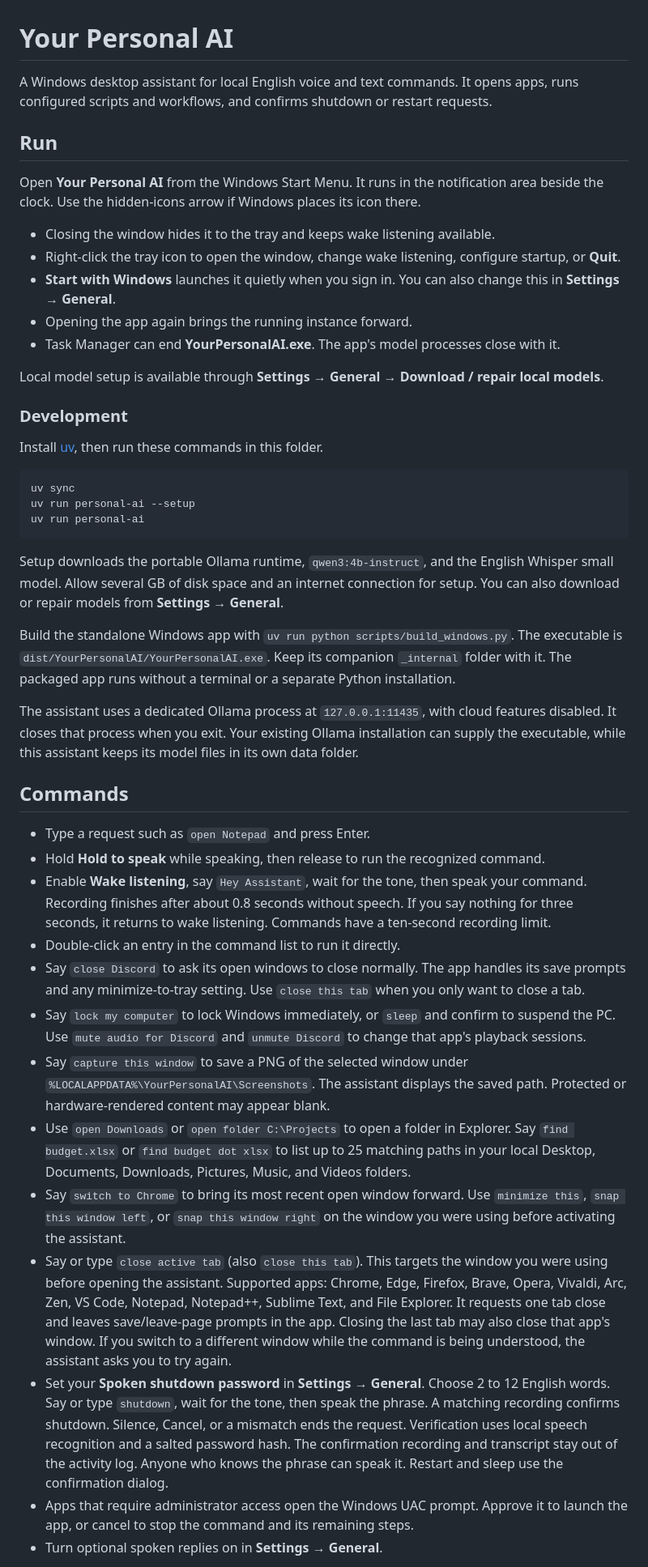
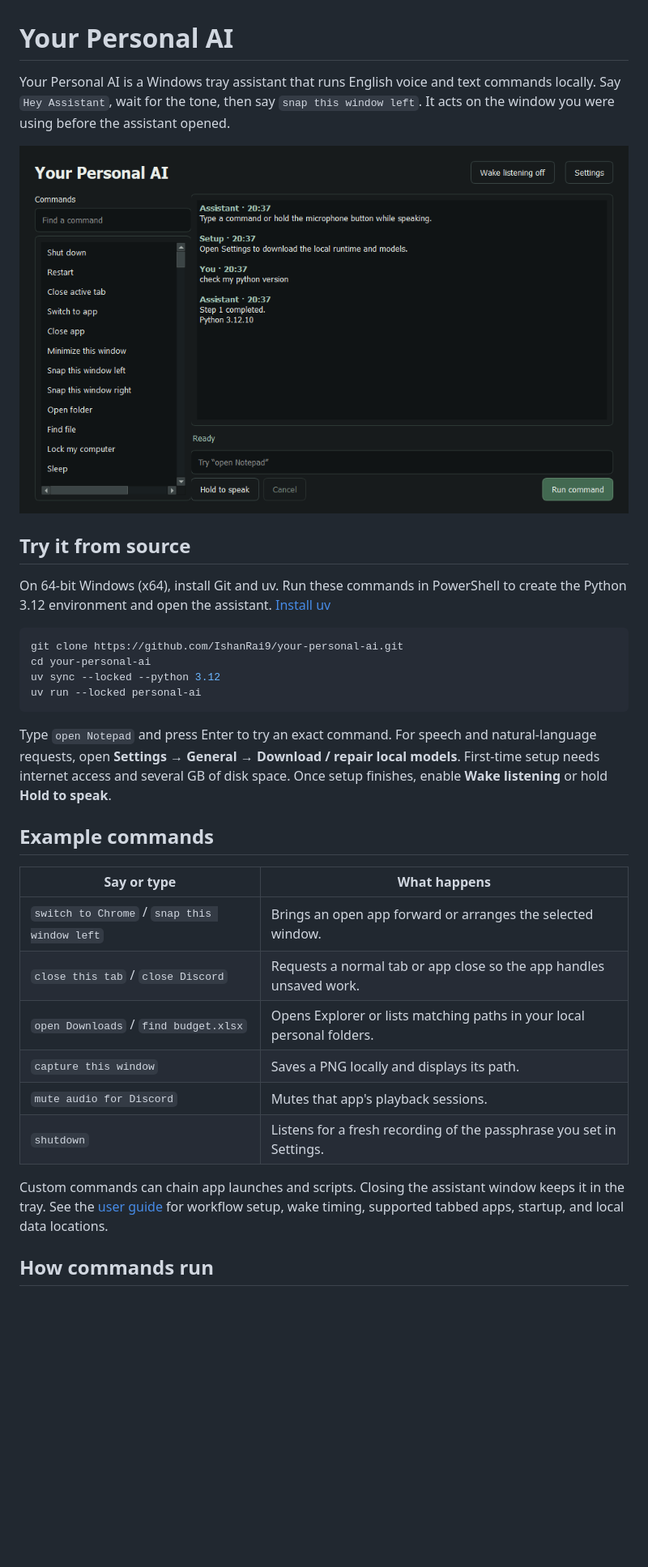
Before and after one commit to IshanRai9/your-personal-ai, a Markdown page: README.md, the part around one of its changes. Shown at 81% size. GitHub-like rendering; pictures changed too: docs/assistant.png (added); blank space fills up the shorter version.

Commit message:
Prepare Windows Assistant for GitHub

````diff
--- a/README.md
+++ b/README.md
@@ -1,48 +1,34 @@
 # Your Personal AI
 
-A Windows desktop assistant for local English voice and text commands. It opens apps, runs configured scripts and workflows, and confirms shutdown or restart requests.
+Your Personal AI is a Windows tray assistant that runs English voice and text commands locally. Say `Hey Assistant`, wait for the tone, then say `snap this window left`. It acts on the window you were using before the assistant opened.
 
-## Run
+![The Windows assistant running a custom command and displaying the installed Python version](docs/assistant.png)
 
-Open **Your Personal AI** from the Windows Start Menu. It runs in the notification area beside the clock. Use the hidden-icons arrow if Windows places its icon there.
+## Try it from source
 
-- Closing the window hides it to the tray and keeps wake listening available.
-- Right-click the tray icon to open the window, change wake listening, configure startup, or **Quit**.
-- **Start with Windows** launches it quietly when you sign in. You can also change this in **Settings → General**.
-- Opening the app again brings the running instance forward.
-- Task Manager can end **YourPersonalAI.exe**. The app's model processes close with it.
-
-Local model setup is available through **Settings → General → Download / repair local models**.
-
-### Development
-
-Install [uv](https://docs.astral.sh/uv/getting-started/installation/), then run these commands in this folder.
+On 64-bit Windows (x64), install Git and uv. Run these commands in PowerShell to create the Python 3.12 environment and open the assistant. [Install uv](https://docs.astral.sh/uv/getting-started/installation/)
 
 ```powershell
-uv sync
-uv run personal-ai --setup
-uv run personal-ai
+git clone https://github.com/IshanRai9/your-personal-ai.git
+cd your-personal-ai
+uv sync --locked --python 3.12
+uv run --locked personal-ai
 ```
 
-Setup downloads the portable Ollama runtime, `qwen3:4b-instruct`, and the English Whisper small model. Allow several GB of disk space and an internet connection for setup. You can also download or repair models from **Settings → General**.
+Type `open Notepad` and press Enter to try an exact command. For speech and natural-language requests, open **Settings → General → Download / repair local models**. First-time setup needs internet access and several GB of disk space. Once setup finishes, enable **Wake listening** or hold **Hold to speak**.
 
-Build the standalone Windows app with `uv run python scripts/build_windows.py`. The executable is `dist/YourPersonalAI/YourPersonalAI.exe`. Keep its companion `_internal` folder with it. The packaged app runs without a terminal or a separate Python installation.
+## Example commands
 
-The assistant uses a dedicated Ollama process at `127.0.0.1:11435`, with cloud features disabled. It closes that process when you exit. Your existing Ollama installation can supply the executable, while this assistant keeps its model files in its own data folder.
+| Say or type | What happens |
+| --- | --- |
+| `switch to Chrome` / `snap this window left` | Brings an open app forward or arranges the selected window. |
+| `close this tab` / `close Discord` | Requests a normal tab or app close so the app handles unsaved work. |
+| `open Downloads` / `find budget.xlsx` | Opens Explorer or lists matching paths in your local personal folders. |
+| `capture this window` | Saves a PNG locally and displays its path. |
+| `mute audio for Discord` | Mutes that app's playback sessions. |
+| `shutdown` | Listens for a fresh recording of the passphrase you set in Settings. |
 
-## Commands
+Custom commands can chain app launches and scripts. Closing the assistant window keeps it in the tray. See the [user guide](docs/usage.md) for workflow setup, wake timing, supported tabbed apps, startup, and local data locations.
 
-- Type a request such as `open Notepad` and press Enter.
-- Hold **Hold to speak** while speaking, then release to run the recognized command.
-- Enable **Wake listening**, say `Hey Assistant`, wait for the tone, then speak your command. Recording finishes after about 0.8 seconds without speech. If you say nothing for three seconds, it returns to wake listening. Commands have a ten-second recording limit.
-- Double-click an entry in the command list to run it directly.
-- Say `close Discord` to ask its open windows to close normally. The app handles its save prompts and any minimize-to-tray setting. Use `close this tab` when you only want to close a tab.
-- Say `lock my computer` to lock Windows immediately, or `sleep` and confirm to suspend the PC. Use `mute audio for Discord` and `unmute Discord` to change that app's playback sessions.
-- Say `capture this window` to save a PNG of the selected window under `%LOCALAPPDATA%\YourPersonalAI\Screenshots`. The assistant displays the saved path. Protected or hardware-rendered content may appear blank.
-- Use `open Downloads` or `open folder C:\Projects` to open a folder in Explorer. Say `find budget.xlsx` or `find budget dot xlsx` to list up to 25 matching paths in your local Desktop, Documents, Downloads, Pictures, Music, and Videos folders.
-- Say `switch to Chrome` to bring its most recent open window forward. Use `minimize this`, `snap this window left`, or `snap this window right` on the window you were using before activating the assistant.
-- Say or type `close active tab` (also `close this tab`). This targets the window you were using before opening the assistant. Supported apps: Chrome, Edge, Firefox, Brave, Opera, Vivaldi, Arc, Zen, VS Code, Notepad, Notepad++, Sublime Text, and File Explorer. It requests one tab close and leaves save/leave-page prompts in the app. Closing the last tab may also close that app's window. If you switch to a different window while the command is being understood, the assistant asks you to try again.
-- Set your **Spoken shutdown password** in **Settings → General**. Choose 2 to 12 English words. Say or type `shutdown`, wait for the tone, then speak the phrase. A matching recording confirms shutdown. Silence, Cancel, or a mismatch ends the request. Verification uses local speech recognition and a salted password hash. The confirmation recording and transcript stay out of the activity log. Anyone who knows the phrase can speak it. Restart and sleep use the confirmation dialog.
-- Apps that require administrator access open the Windows UAC prompt. Approve it to launch the app, or cancel to stop the command and its remaining steps.
-- Turn optional spoken replies on in **Settings → General**.
+## How commands run
 
````
Also changed, not shown: other parts of README.md (+19 -25 lines), docs/usage.md (added, +51 -0 lines), 3 other files.
